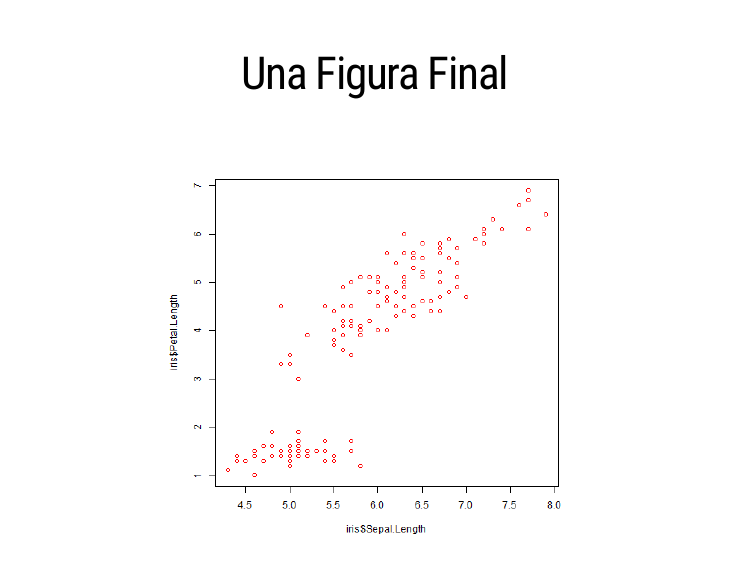
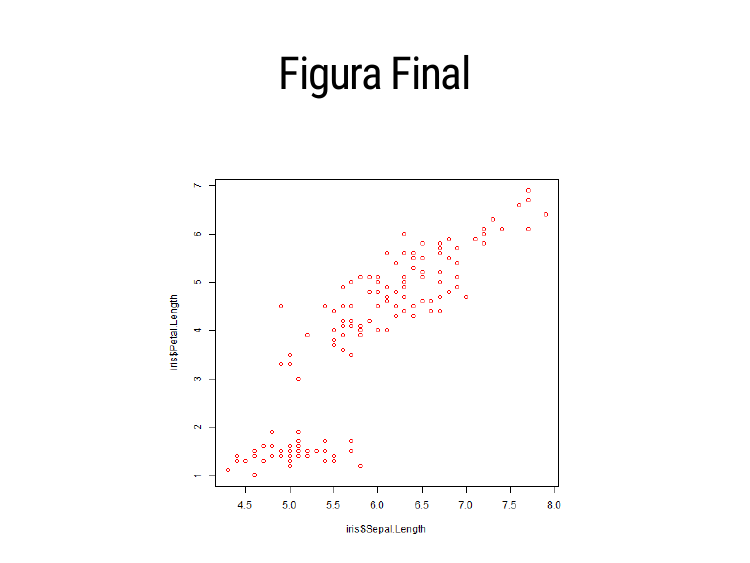
Before and after one commit to alberto1976/P_Xaringan, an R Markdown document (index.Rmd): page 31 of 32. The pictures show the slides in the output file index.html that the author committed with the source; the slides are laid out offline by our stand-in for remark.js, each with all of its steps uncovered, in fonts that may differ from those the slides ask for, and without slide numbers, shadows or browser add-ons; a font, style sheet, LaTeX package, included part or bibliography that could not be used is replaced or left out.

Commit message:
Carga de presentación

````diff
--- a/index.Rmd
+++ b/index.Rmd
@@ -457,7 +457,7 @@ Press `h` or `?` to see the possible ninjutsu you can use in remark.js.
 
 class: center
 
-# Una Figura Final
+# Figura Final
 ```{r, echo=FALSE}
 plot(iris$Sepal.Length, iris$Petal.Length, col = "red")
 ```
````
Also changed, not shown: index.html.
